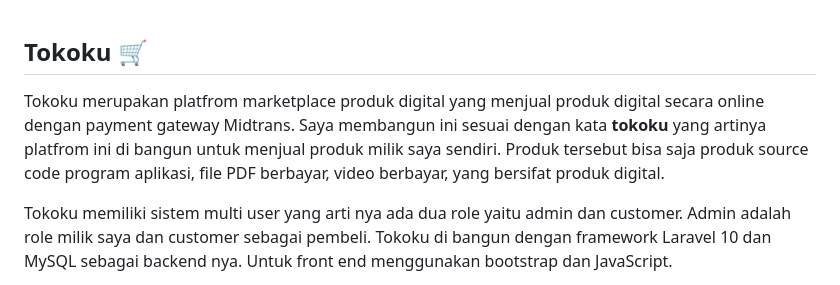
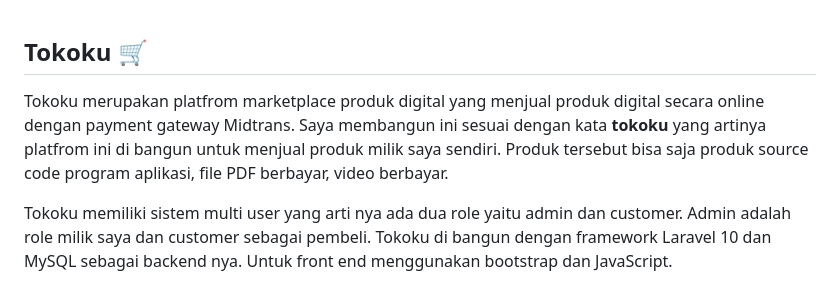
Before and after one commit to galihap76/tokoku, a Markdown page: README.md, the part around the change. GitHub-like rendering.

```diff
--- a/README.md
+++ b/README.md
@@ -1,6 +1,6 @@
 ## Tokoku 🛒
 
-Tokoku merupakan platfrom marketplace produk digital yang menjual produk digital secara online dengan payment gateway Midtrans. Saya membangun ini sesuai dengan kata **tokoku** yang artinya platfrom ini di bangun untuk menjual produk milik saya sendiri. Produk tersebut bisa saja produk source code program aplikasi, file PDF berbayar, video berbayar, yang bersifat produk digital.
+Tokoku merupakan platfrom marketplace produk digital yang menjual produk digital secara online dengan payment gateway Midtrans. Saya membangun ini sesuai dengan kata **tokoku** yang artinya platfrom ini di bangun untuk menjual produk milik saya sendiri. Produk tersebut bisa saja produk source code program aplikasi, file PDF berbayar, video berbayar.
 
 Tokoku memiliki sistem multi user yang arti nya ada dua role yaitu admin dan customer. Admin adalah role milik saya dan customer sebagai pembeli. Tokoku di bangun dengan framework Laravel 10 dan MySQL sebagai backend nya. Untuk front end menggunakan bootstrap dan JavaScript.
 
```
